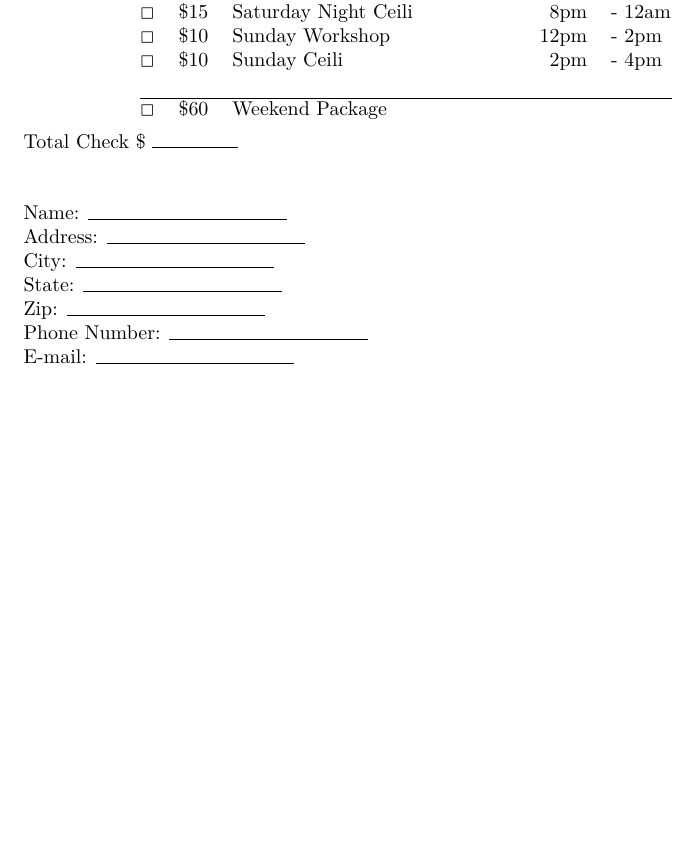
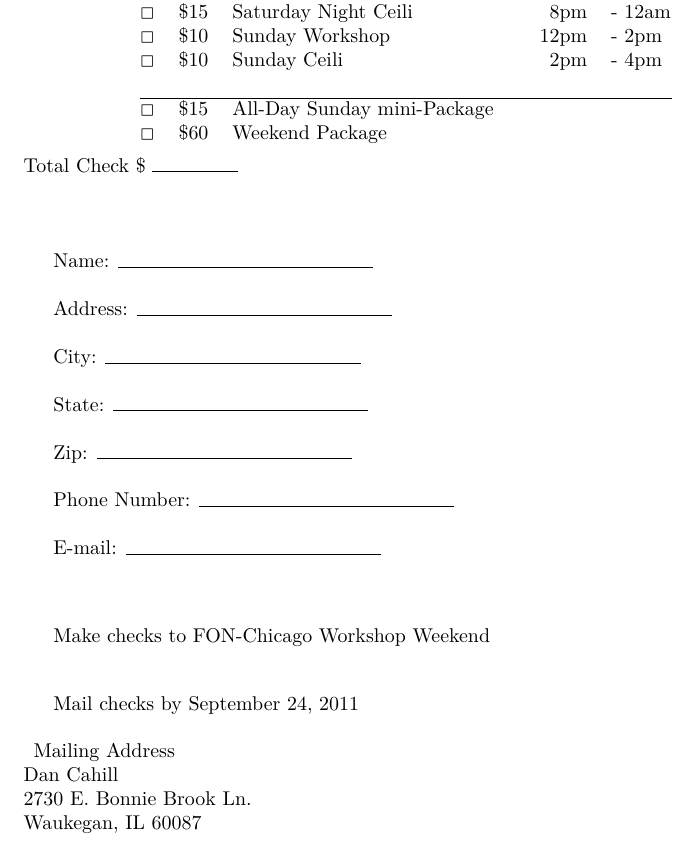
Before and after one commit to bealeaj1214/FON-Chicago-Workshop, a LaTeX document (workshopForm.tex): part of the page, cut so that both start at the same text, the shorter picture padded with empty space. Compiled offline with XeLaTeX.

Commit message:
1st round Dan revisions

```diff
--- a/workshopForm.tex
+++ b/workshopForm.tex
@@ -30,21 +30,42 @@
 \Square & \$10 & Sunday Ceili& 2pm &- 4pm\\
 \\
 \hline
+\Square & \$15 & All-Day Sunday mini-Package\\
 \Square & \$60 & Weekend Package\\
 
 \end{tabular}
 
-\hspace*{0.5em}\\
+\hspace*{0.75em}\\
  Total Check \$ \rule{1.5cm}{0.4pt}\\
 
 
 \hspace*{2em}\\
-Name: \rule{3.5cm}{0.4pt}\\
-Address:  \rule{3.5cm}{0.4pt}\\
-City: \rule{3.5cm}{0.4pt}\\
-State: \rule{3.5cm}{0.4pt}\\
-Zip: \rule{3.5cm}{0.4pt}\\
-Phone Number: \rule{3.5cm}{0.4pt}\\
-E-mail: \rule{3.5cm}{0.4pt}\\
+
+
+Name: \rule{4.5cm}{0.4pt}\\
+
+Address:  \rule{4.5cm}{0.4pt}\\
+
+City: \rule{4.5cm}{0.4pt}\\
+
+State: \rule{4.5cm}{0.4pt}\\
+
+Zip: \rule{4.5cm}{0.4pt}\\
+
+Phone Number: \rule{4.5cm}{0.4pt}\\
+
+E-mail: \rule{4.5cm}{0.4pt}\\
+
+\vspace*{2em}
+Make checks to FON-Chicago Workshop Weekend\\
+
+\vspace*{1em}
+Mail checks by September 24, 2011\\
+
+\hspace{-1em}Mailing Address\\
+Dan Cahill\\
+2730 E. Bonnie Brook Ln.\\
+Waukegan, IL 60087
+
 
 \end{document}
```
